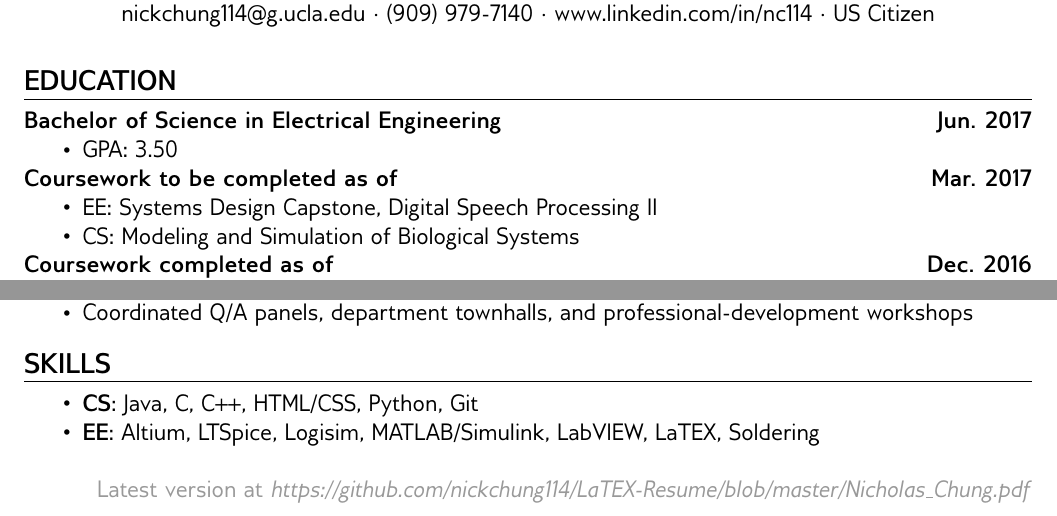
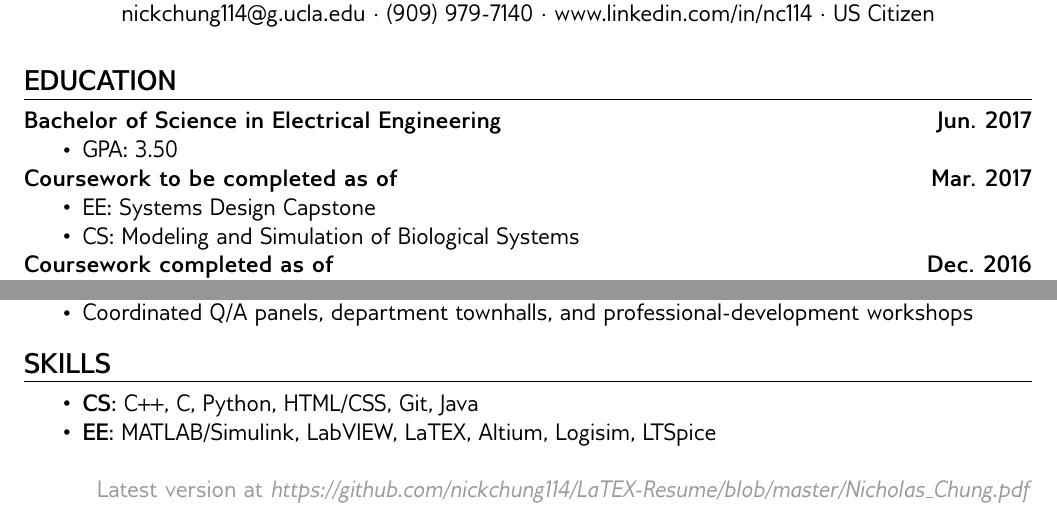
Before and after one commit to nickchung114/LaTEX-Resume, a LaTeX document (Nicholas_Chung.tex): two parts of the page, joined at a grey line, cut so that both start at the same text. Compiled offline with pdfLaTeX.

Commit message:
Reordered skills according to experience (Microsoft Office Hours advice)

```diff
--- a/Nicholas_Chung.tex
+++ b/Nicholas_Chung.tex
@@ -51,7 +51,7 @@
 
 \textbf{Coursework to be completed as of}\hfill\textbf{Mar. 2017}
 \begin{itemize}
-\item EE: Systems Design Capstone, Digital Speech Processing II
+\item EE: Systems Design Capstone
 \item CS: Modeling and Simulation of Biological Systems
 \end{itemize}
 
@@ -123,7 +123,7 @@
 \section*{Skills}
 \vspace*{-1em}\makebox[\linewidth]{\rule{\textwidth}{0.4pt}}
 \begin{itemize}
-\item \textbf{CS}: Java, C, C++, HTML/CSS, Python, Git
-\item \textbf{EE}: Altium, LTSpice, Logisim, MATLAB/Simulink, LabVIEW, LaTEX, Soldering
+\item \textbf{CS}: C++, C, Python, HTML/CSS, Git, Java
+\item \textbf{EE}: MATLAB/Simulink, LabVIEW, LaTEX, Altium, Logisim, LTSpice
 \end{itemize}
 \end{document}
```
Also changed, not shown: NicholasChung.pdf (added), Nicholas_Chung.pdf, 2 other files.
